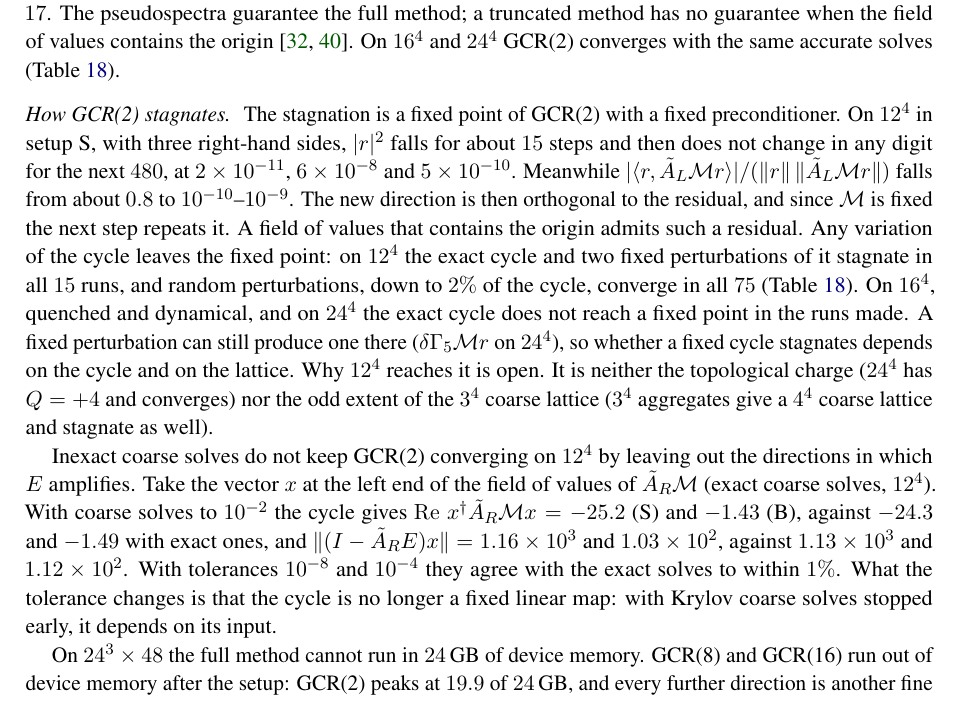
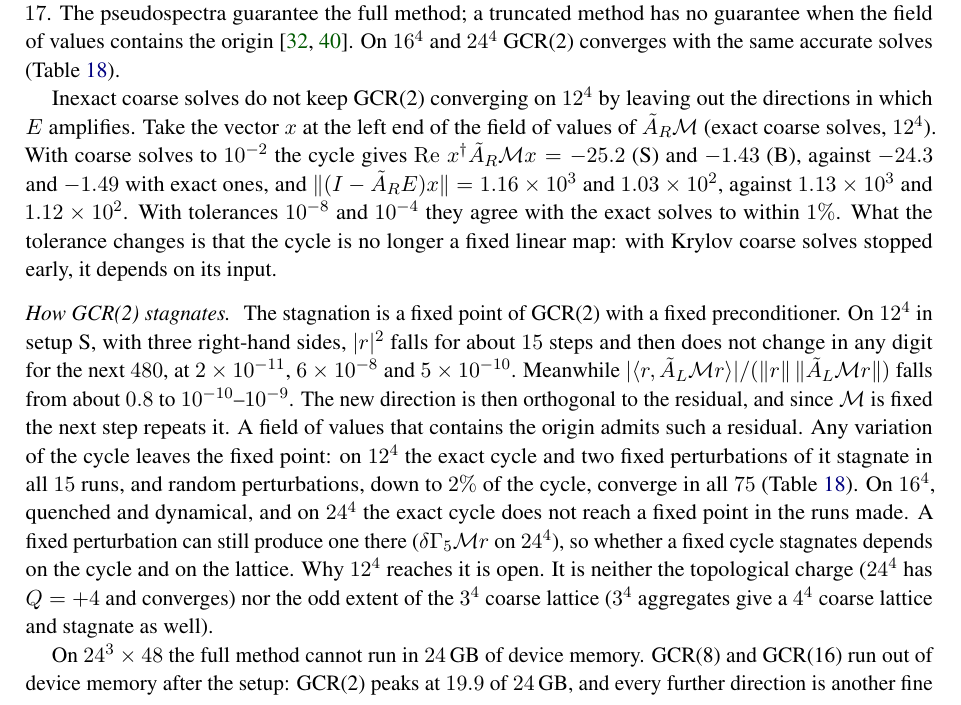
Before and after one commit to atsanroger/RutticeQCD, a LaTeX paper (docs/mg_background/MDWF_MULTIGRID_NOTE.tex, which reads docs/mg_background/results.tex): part of page 30 of 40, cut so that both start at the same text. Compiled offline with pdfLaTeX.

Commit message:
MG note: V.D.4 in causal order (inexact solves make the cycle non-fixed, then the fixed-point mechanism)

```diff
--- a/docs/mg_background/results.tex
+++ b/docs/mg_background/results.tex
@@ -785,6 +785,15 @@ GCR($\ge16$) in $17$. The pseudospectra guarantee the full method; a truncated m
 guarantee when the field of values contains the origin~\cite{ESS,Embree}. On $16^4$ and $24^4$
 GCR(2) converges with the same accurate solves (Table~\ref{tab:stall}).
 
+Inexact coarse solves do not keep GCR(2) converging on $12^4$ by leaving out the directions in
+which $E$ amplifies. Take the vector $x$ at the left end of the field of values of $\AR\mathcal M$
+(exact coarse solves, $12^4$). With coarse solves to $10^{-2}$ the cycle gives
+$\Re\,x\dg\AR\mathcal Mx=-25.2$ (S) and $-1.43$ (B), against $-24.3$ and $-1.49$ with exact
+ones, and $\|(I-\AR E)x\|=1.16\times10^3$ and $1.03\times10^2$, against $1.13\times10^3$ and
+$1.12\times10^2$. With tolerances $10^{-8}$ and $10^{-4}$ they agree with the exact solves to within
+$1\%$. What the tolerance changes is that the cycle is no longer a fixed linear map: with Krylov
+coarse solves stopped early, it depends on its input.
+
 \paragraph{How GCR(2) stagnates.} The stagnation is a fixed point of GCR(2) with a fixed
 preconditioner. On $12^4$ in setup~S, with three right-hand sides, $|r|^2$ falls for about $15$
 steps and then does not change in any digit for the next $480$, at $2\times10^{-11}$,
@@ -828,15 +837,6 @@ $24^4$, $+4$ & 2/2 (78, 85) & 0/2 & 2/2 (41, 42) & 4/4 (84--205) & OOM\\
 \bottomrule
 \end{tabular}
 \end{table}
-
-Inexact coarse solves do not keep GCR(2) converging on $12^4$ by leaving out the directions in
-which $E$ amplifies. Take the vector $x$ at the left end of the field of values of $\AR\mathcal M$
-(exact coarse solves, $12^4$). With coarse solves to $10^{-2}$ the cycle gives
-$\Re\,x\dg\AR\mathcal Mx=-25.2$ (S) and $-1.43$ (B), against $-24.3$ and $-1.49$ with exact
-ones, and $\|(I-\AR E)x\|=1.16\times10^3$ and $1.03\times10^2$, against $1.13\times10^3$ and
-$1.12\times10^2$. With tolerances $10^{-8}$ and $10^{-4}$ they agree with the exact solves to within
-$1\%$. What the tolerance changes is that the cycle is no longer a fixed linear map: with Krylov
-coarse solves stopped early, it depends on its input.
 
 On $24^3\times48$ the full method cannot run in $24$\,GB of device memory. GCR(8) and GCR(16) run out of device
 memory after the setup: GCR(2) peaks at $19.9$ of $24$\,GB, and every further direction is
```
Also changed, not shown: docs/mg_background/MDWF_MULTIGRID_NOTE.pdf.
